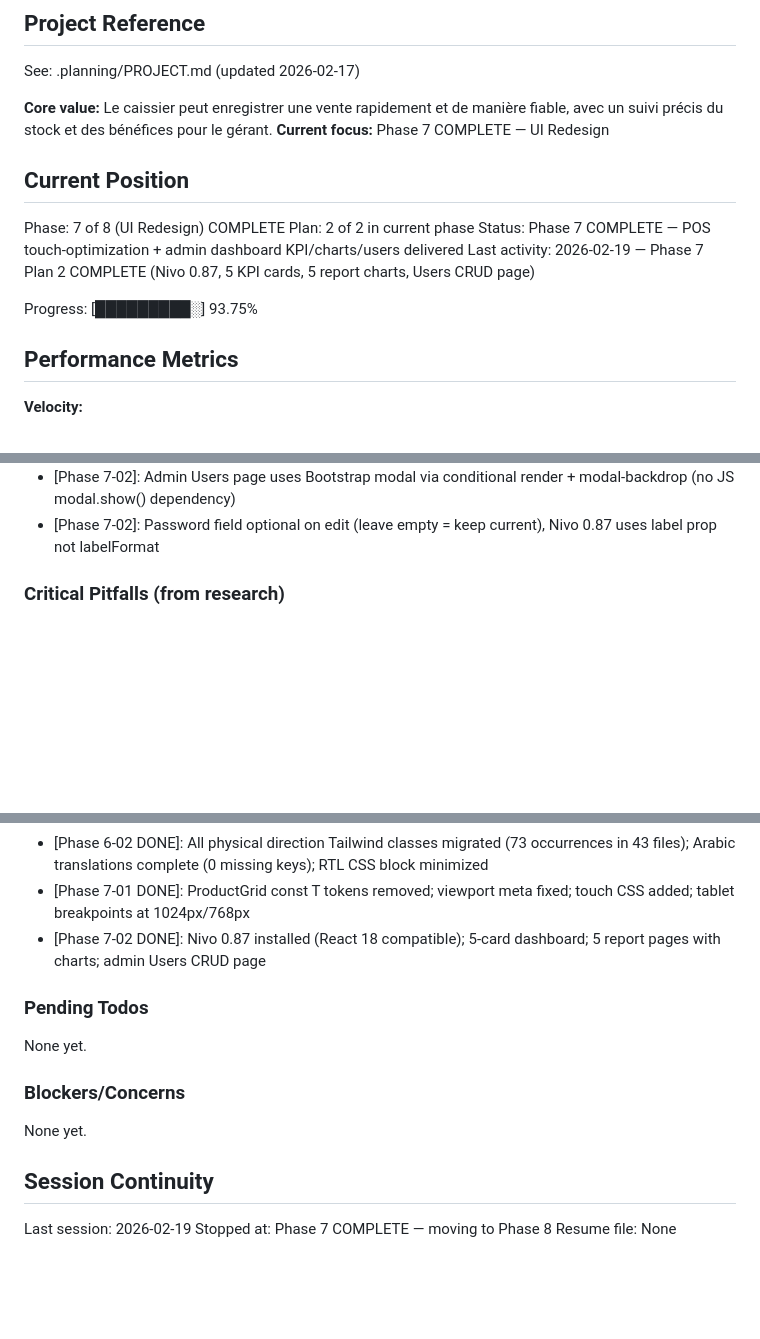
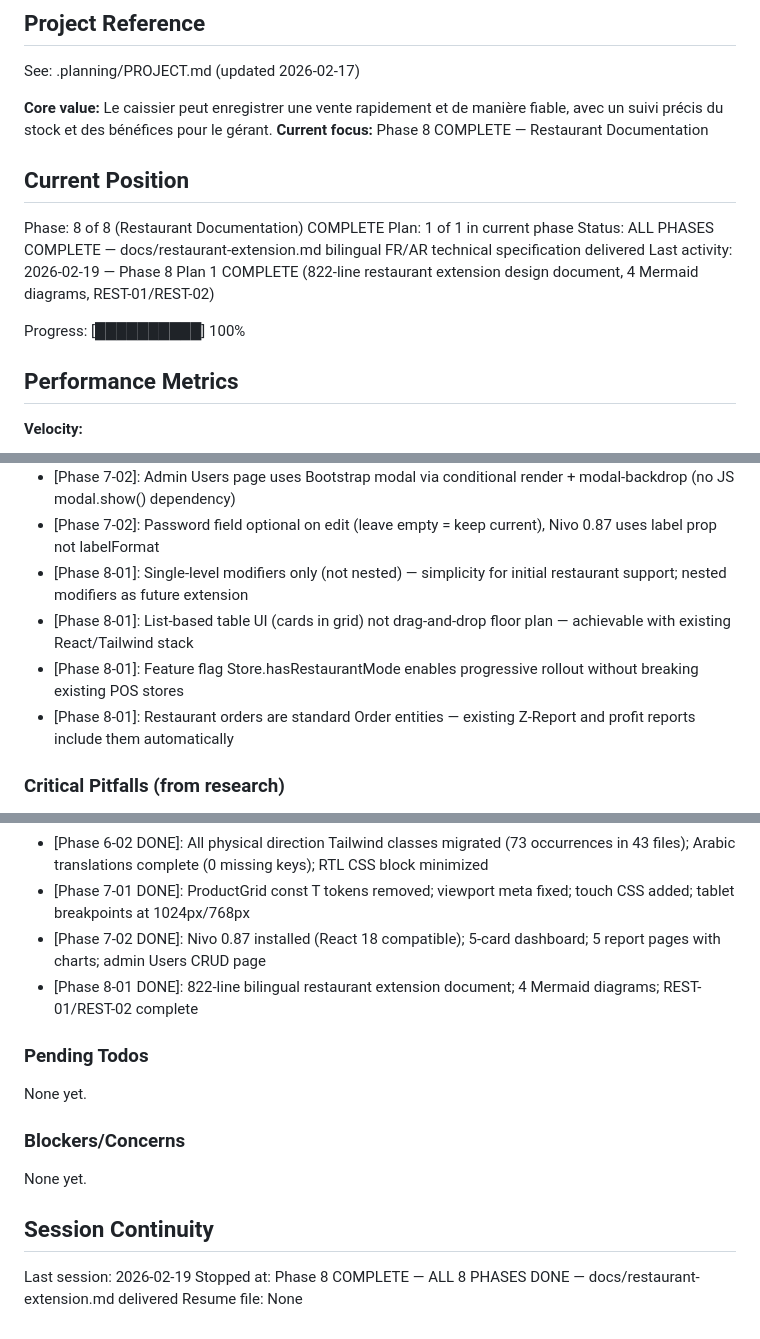
Before and after one commit to AbdellahiAhmed/Pointe_de_Vente, a Markdown page: .planning/STATE.md, 3 parts joined by grey strips. GitHub-like rendering; blank space fills up the shorter version.

Commit message:
docs(08-01): complete restaurant documentation plan — SUMMARY + STATE updated
- 08-01-SUMMARY.md created with full execution record
- STATE.md updated: Phase 8 COMPLETE, progress 100%, decisions logged
- Requirements REST-01 and REST-02 satisfied

```diff
--- a/.planning/STATE.md
+++ b/.planning/STATE.md
@@ -5,16 +5,16 @@
 See: .planning/PROJECT.md (updated 2026-02-17)
 
 **Core value:** Le caissier peut enregistrer une vente rapidement et de manière fiable, avec un suivi précis du stock et des bénéfices pour le gérant.
-**Current focus:** Phase 7 COMPLETE — UI Redesign
+**Current focus:** Phase 8 COMPLETE — Restaurant Documentation
 
 ## Current Position
 
-Phase: 7 of 8 (UI Redesign) COMPLETE
-Plan: 2 of 2 in current phase
-Status: Phase 7 COMPLETE — POS touch-optimization + admin dashboard KPI/charts/users delivered
-Last activity: 2026-02-19 — Phase 7 Plan 2 COMPLETE (Nivo 0.87, 5 KPI cards, 5 report charts, Users CRUD page)
+Phase: 8 of 8 (Restaurant Documentation) COMPLETE
+Plan: 1 of 1 in current phase
+Status: ALL PHASES COMPLETE — docs/restaurant-extension.md bilingual FR/AR technical specification delivered
+Last activity: 2026-02-19 — Phase 8 Plan 1 COMPLETE (822-line restaurant extension design document, 4 Mermaid diagrams, REST-01/REST-02)
 
-Progress: [█████████░] 93.75%
+Progress: [██████████] 100%
 
 ## Performance Metrics
 
@@ -75,6 +76,10 @@ Recent decisions affecting current work:
 - [Phase 7-02]: Dashboard KPI layout: 3 cards row 1 (Sales/Revenue/Profit), 2 cards row 2 (Avg Basket/Low Stock) — Bootstrap has no 5-col grid
 - [Phase 7-02]: Admin Users page uses Bootstrap modal via conditional render + modal-backdrop (no JS modal.show() dependency)
 - [Phase 7-02]: Password field optional on edit (leave empty = keep current), Nivo 0.87 uses label prop not labelFormat
+- [Phase 8-01]: Single-level modifiers only (not nested) — simplicity for initial restaurant support; nested modifiers as future extension
+- [Phase 8-01]: List-based table UI (cards in grid) not drag-and-drop floor plan — achievable with existing React/Tailwind stack
+- [Phase 8-01]: Feature flag Store.hasRestaurantMode enables progressive rollout without breaking existing POS stores
+- [Phase 8-01]: Restaurant orders are standard Order entities — existing Z-Report and profit reports include them automatically
 
 ### Critical Pitfalls (from research)
 
@@ -89,6 +94,7 @@ Recent decisions affecting current work:
 - [Phase 6-02 DONE]: All physical direction Tailwind classes migrated (73 occurrences in 43 files); Arabic translations complete (0 missing keys); RTL CSS block minimized
 - [Phase 7-01 DONE]: ProductGrid const T tokens removed; viewport meta fixed; touch CSS added; tablet breakpoints at 1024px/768px
 - [Phase 7-02 DONE]: Nivo 0.87 installed (React 18 compatible); 5-card dashboard; 5 report pages with charts; admin Users CRUD page
+- [Phase 8-01 DONE]: 822-line bilingual restaurant extension document; 4 Mermaid diagrams; REST-01/REST-02 complete
 
 ### Pending Todos
 
@@ -101,5 +107,5 @@ None yet.
 ## Session Continuity
 
 Last session: 2026-02-19
-Stopped at: Phase 7 COMPLETE — moving to Phase 8
+Stopped at: Phase 8 COMPLETE — ALL 8 PHASES DONE — docs/restaurant-extension.md delivered
 Resume file: None
```
Also changed, not shown: other parts of .planning/STATE.md (+1 -0 lines), 1 other file.
